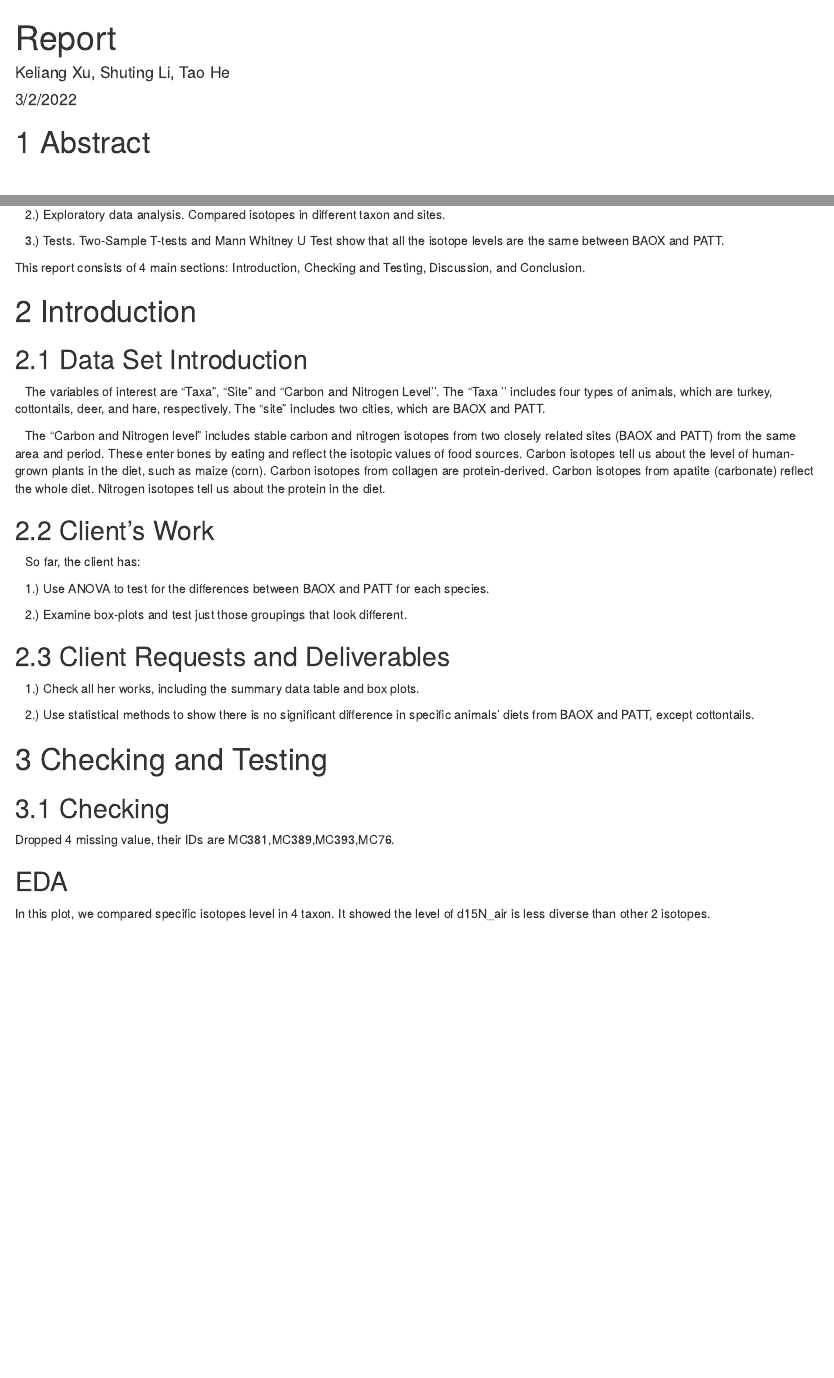
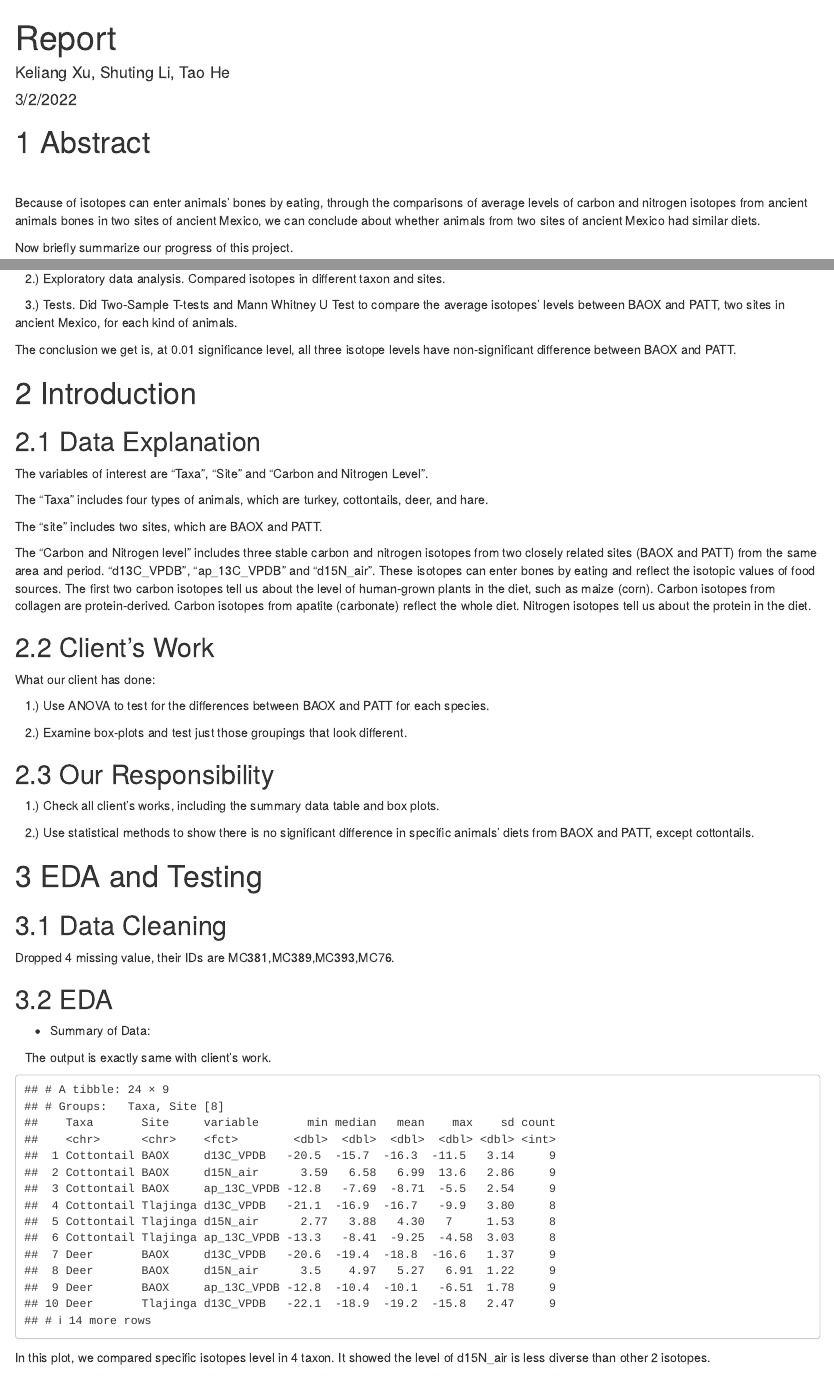
Before and after one commit to BU-XUKL/Maria_Intake_Meeting, an R Markdown document (Report.Rmd): the page in a window 1100 px wide, from its top, and a second part further down, joined at a grey line. Rendered offline with R 4.5, knitr and Pandoc, with nearby package versions; code that draws random numbers runs with fixed seeds of ours.

Commit message:
update report to 3.2

````diff
--- a/Report.Rmd
+++ b/Report.Rmd
@@ -20,3 +19,4 @@ library(qqplotr)
 # 1 Abstract
 &nbsp;
 
+Because of isotopes can enter animals' bones by eating, through the comparisons of average levels of carbon and nitrogen isotopes from ancient animals bones in two sites of ancient Mexico, we can conclude about whether animals from two sites of ancient Mexico had similar diets.
@@ -26,40 +27,43 @@ Now briefly summarize our progress of this project.
 
  &nbsp; &nbsp;2.)	Exploratory data analysis. Compared isotopes in different taxon and sites.
 
- &nbsp; &nbsp;3.) Tests. Two-Sample T-tests and Mann Whitney U Test show that all the isotope levels are the same between BAOX and PATT.
+ &nbsp; &nbsp;3.) Tests. Did Two-Sample T-tests and Mann Whitney U Test to compare the average isotopes' levels between BAOX and PATT, two sites in ancient Mexico, for each kind of animals.
 
-This report consists of 4 main sections: Introduction, Checking and Testing, Discussion, and Conclusion.
+The conclusion we get is, at 0.01 significance level, all three isotope levels have non-significant difference between BAOX and PATT.
+
 
 # 2 Introduction
 
-## 2.1 Data Set Introduction
+## 2.1 Data Explanation
 
-&nbsp; &nbsp;The variables of interest are “Taxa”, “Site” and “Carbon and Nitrogen Level''. The “Taxa '' includes four types of animals, which are turkey, cottontails, deer, and hare, respectively. The “site” includes two cities, which are BAOX and PATT.
+The variables of interest are "Taxa", "Site" and "Carbon and Nitrogen Level".
 
-&nbsp; &nbsp;The “Carbon and Nitrogen level” includes stable carbon and nitrogen isotopes from two closely related sites (BAOX and PATT) from the same area and period. These enter bones by eating and reflect the isotopic values of food sources. Carbon isotopes tell us about the level of human-grown plants in the diet, such as maize (corn). Carbon isotopes from collagen are protein-derived. Carbon isotopes from apatite (carbonate) reflect the whole diet. Nitrogen isotopes tell us about the protein in the diet.
+The "Taxa" includes four types of animals, which are turkey, cottontails, deer, and hare.
 
+The “site” includes two sites, which are BAOX and PATT.
+
+The “Carbon and Nitrogen level” includes three stable carbon and nitrogen isotopes from two closely related sites (BAOX and PATT) from the same area and period. "d13C_VPDB", "ap_13C_VPDB" and "d15N_air". These isotopes can enter bones by eating and reflect the isotopic values of food sources. The first two carbon isotopes tell us about the level of human-grown plants in the diet, such as maize (corn). Carbon isotopes from collagen are protein-derived. Carbon isotopes from apatite (carbonate) reflect the whole diet. Nitrogen isotopes tell us about the protein in the diet.
 
 
 ## 2.2 Client’s Work
 
-
-&nbsp; &nbsp;So far, the client has:
+What our client has done:
 
 &nbsp; &nbsp;1.) Use ANOVA to test for the differences between BAOX and PATT for each species.
 
 &nbsp; &nbsp;2.) Examine box-plots and test just those groupings that look different.
 
 
-## 2.3 Client Requests and Deliverables
+## 2.3 Our Responsibility
 
-&nbsp; &nbsp;1.) Check all her works, including the summary data table and box plots.
+&nbsp; &nbsp;1.) Check all client's works, including the summary data table and box plots.
 
 &nbsp; &nbsp;2.) Use statistical methods to show there is no significant difference in specific animals’ diets from BAOX and PATT, except cottontails.
 
 
-# 3 Checking and Testing
+# 3 EDA and Testing
 
-## 3.1 Checking
+## 3.1 Data Cleaning
 
 ```{r, include=FALSE}
 #read data
@@ -83,7 +87,12 @@ aggdata<-melt(data2,id=(c("Taxa","Site")))
 ```
 Dropped 4 missing value, their IDs are MC381,MC389,MC393,MC76.
 
-```{r,include=FALSE}
+## 3.2 EDA
+
++ Summary of Data:
+
+&nbsp; &nbsp;The output is exactly same with client's work.
+```{r,echo=FALSE,message=FALSE}
 summ <- aggdata %>%
   group_by(Taxa,Site,variable) %>%
   na.omit(aggdata) %>%
@@ -93,11 +102,10 @@ summ <- aggdata %>%
             max = max(value),
             sd = sd(value),
             count=n())
-#formattable(summ)
-
+(summ)
 ```
 
-## EDA
+
 ```{r,echo=FALSE,include=FALSE,warning=FALSE}
 ggplot(data = aggdata, aes(x=variable,y=value, fill=variable)) +
   geom_boxplot()+
````
Also changed, not shown: Report.Rmd (6 more changed lines).
